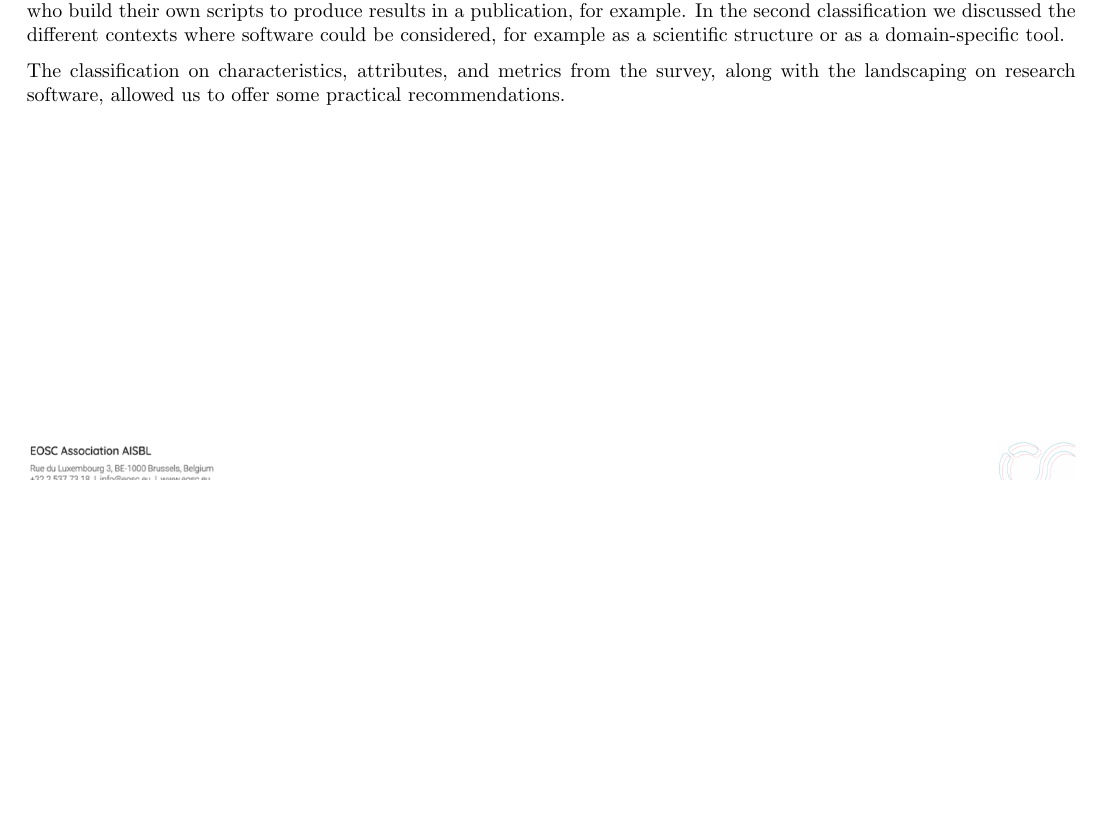
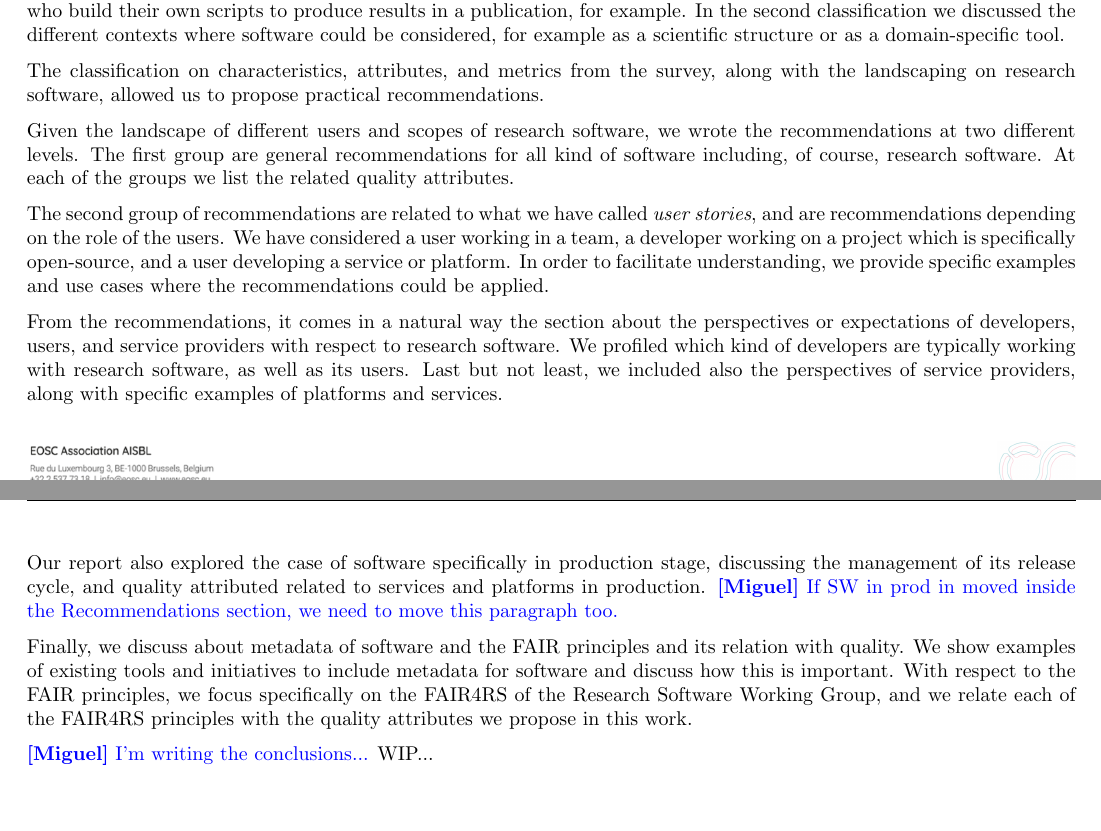
Before and after one commit to eosc-sq/ensure-sq, a LaTeX document (latex/main.tex, which reads latex/08-summary.tex): part of page 30 of 43 before the commit and two parts of pages 30 and 31 of 44 after it, the two joined at a grey line, cut so that both start at the same text, the shorter picture padded with empty space. Compiled offline with pdfLaTeX.

Commit message:
sync with overleaf

```diff
--- a/latex/08-summary.tex
+++ b/latex/08-summary.tex
@@ -14,4 +14,19 @@ Software systems can be, in general, organised in different ways, one of them be
 
 To complete the landscape section, we included a discussion about what could be the expectations depending on the type of research software and depending on specific layers of the software stack. From the first classification one can clearly notice that the requirements for a team to build a complete services and very different from those of individual researchers who build their own scripts to produce results in a publication, for example. In the second classification we discussed the different contexts where software could be considered, for example as a scientific structure or as a domain-specific tool.
 
-The classification on characteristics, attributes, and metrics from the survey, along with the landscaping on research software, allowed us to offer some practical recommendations.
+The classification on characteristics, attributes, and metrics from the survey, along with the landscaping on research software, allowed us to propose  practical recommendations.
+
+Given the landscape of different users and scopes of research software, we wrote the recommendations at two different levels. The first group are general recommendations for all kind of software including, of course, research software. At each of the groups we list the related quality attributes.
+
+The second group of recommendations are related to what we have called \textit{user stories}, and are recommendations depending on the role of the users. We have considered a user working in a team, a developer working on a project which is specifically open-source, and a user developing a service or platform.
+%
+In order to facilitate understanding, we provide specific examples and use cases where the recommendations could be applied.
+
+From the recommendations, it comes in a natural way the section about the perspectives or expectations of developers, users, and service providers with respect to research software. We profiled which kind of developers are typically working with research software, as well as its users. Last but not least, we included also the perspectives of service providers, along with specific examples of platforms and services.
+
+Our report also explored the case of software specifically in production stage, discussing the management of its release cycle, and quality attributed related to services and platforms in production. \miguel{If SW in prod in moved inside the Recommendations section, we need to move this paragraph too.}
+
+Finally, we discuss about metadata of software and the FAIR principles and its relation with quality. We show examples of existing tools and initiatives to include metadata for software and discuss how this is important. With respect to the FAIR principles, we focus specifically on the FAIR4RS of the Research Software Working Group, and we relate each of the FAIR4RS principles with the quality attributes we propose in this work.
+
+\miguel{I'm writing the conclusions...}
+WIP...
```
Also changed, not shown: latex/02-classification.tex (+1 -1 lines).
